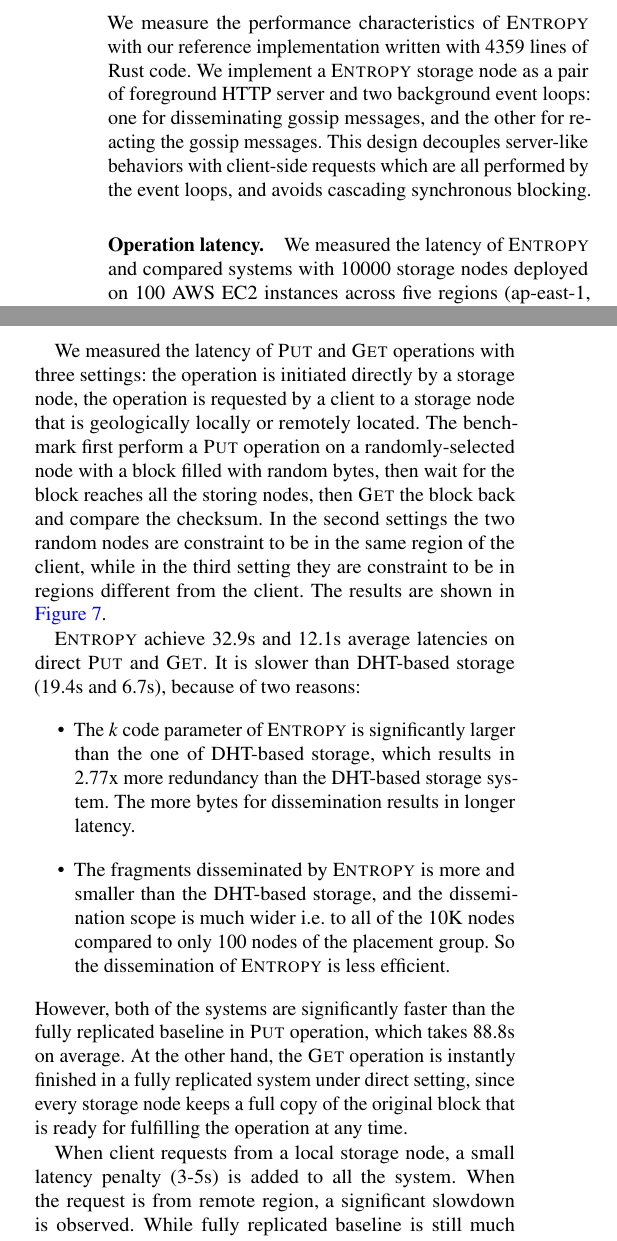
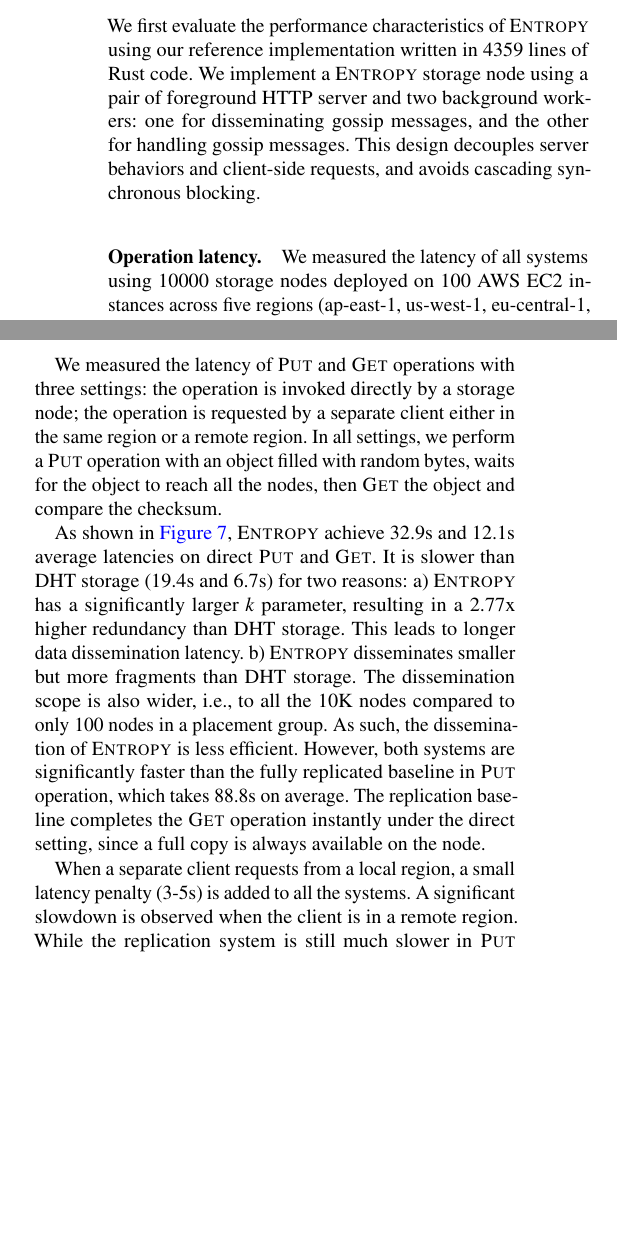
Before and after one commit to sgdxbc/dddht-paper, a LaTeX document (paper.tex, which reads sections/eval.tex): two parts of the columns of page 10 of 18, joined at a grey line, cut so that both start at the same text, the shorter picture padded with empty space. Compiled offline with pdfLaTeX; a LaTeX package or settings file that is missing is left out.

Commit message:
eval: latency

```diff
--- a/sections/eval.tex
+++ b/sections/eval.tex
@@ -35,16 +35,14 @@ As shown in \autoref{sec:background:loss}, this provides weaker durability guara
 
-We measure the performance characteristics of \sys with our reference implementation written with 4359 lines of Rust code.
-We implement a \sys storage node as a pair of foreground HTTP server and two background event loops: one for disseminating gossip messages, and the other for reacting the gossip messages.
-This design decouples server-like behaviors with client-side requests which are all performed by the event loops, and avoids cascading synchronous blocking.
+We first evaluate the performance characteristics of \sys using our reference implementation written in 4359 lines of Rust code.
+We implement a \sys storage node using a pair of foreground HTTP server and two background workers: one for disseminating gossip messages, and the other for handling gossip messages.
+This design decouples server behaviors and client-side requests, and avoids cascading synchronous blocking.
 
 \paragraph{Operation latency.}
-We measured the latency of \sys and compared systems with 10000 storage nodes deployed on 100 AWS EC2 instances across five regions (ap-east-1, us-west-1, eu-central-1, sa-east-1, af-south-1).
-Each instance has 16 vCPUs, 128GB memory, 500GB gp3 storage and up to 12.5Gbps bandwidth.
+We measured the latency of all systems using 10000 storage nodes deployed on 100 AWS EC2 instances across five regions (ap-east-1, us-west-1, eu-central-1, sa-east-1, af-south-1).
+Each instance has 16 vCPUs, 128~GB memory, 500~GB gp3 storage and up to 12.5Gbps bandwidth.
 
-We measured the latency of \fn{Put} and \fn{Get} operations with three settings: the operation is initiated directly by a storage node, the operation is requested by a client to a storage node that is geologically locally or remotely located.
-The benchmark first perform a \fn{Put} operation on a randomly-selected node with a block filled with random bytes, then wait for the block reaches all the storing nodes, then \fn{Get} the block back and compare the checksum.
-In the second settings the two random nodes are constraint to be in the same region of the client, while in the third setting they are constraint to be in regions different from the client.
-The results are shown in \autoref{fig:deploy-latency}.
+We measured the latency of \fn{Put} and \fn{Get} operations with three settings: the operation is invoked directly by a storage node; the operation is requested by a separate client either in the same region or a remote region.
+In all settings, we perform a \fn{Put} operation with an object filled with random bytes, waits for the object to reach all the nodes, then \fn{Get} the object and compare the checksum.
 
 \begin{figure}
     \centering
@@ -53,20 +51,19 @@ The results are shown in \autoref{fig:deploy-latency}.
     \label{fig:deploy-latency}
 \end{figure}
 
-\sys achieve 32.9s and 12.1s average latencies on direct \fn{Put} and \fn{Get}.
-It is slower than DHT-based storage (19.4s and 6.7s), because of two reasons:
-\begin{itemize}
-    \item The $k$ code parameter of \sys is significantly larger than the one of DHT-based storage, which results in 2.77x more redundancy than the DHT-based storage system.
-    The more bytes for dissemination results in longer latency.
-    \item The fragments disseminated by \sys is more and smaller than the DHT-based storage, and the dissemination scope is much wider \ie to all of the 10K nodes compared to only 100 nodes of the placement group.
-    So the dissemination of \sys is less efficient.
-\end{itemize}
-However, both of the systems are significantly faster than the fully replicated baseline in \fn{Put} operation, which takes 88.8s on average.
-At the other hand, the \fn{Get} operation is instantly finished in a fully replicated system under direct setting, since every storage node keeps a full copy of the original block that is ready for fulfilling the operation at any time.
+As shown in \autoref{fig:deploy-latency}, \sys achieve 32.9s and 12.1s average latencies on direct \fn{Put} and \fn{Get}.
+It is slower than DHT storage (19.4s and 6.7s) for two reasons:
+a) \sys has a significantly larger $k$ parameter, resulting in a 2.77x higher redundancy than DHT storage.
+This leads to longer data dissemination latency.
+b) \sys disseminates smaller but more fragments than DHT storage.
+The dissemination scope is also wider, \ie, to all the 10K nodes compared to only 100 nodes in a placement group.
+As such, the dissemination of \sys is less efficient.
+However, both systems are significantly faster than the fully replicated baseline in \fn{Put} operation, which takes 88.8s on average.
+The replication baseline completes the \fn{Get} operation instantly under the direct setting, since a full copy is always available on the node.
 
-When client requests from a local storage node, a small latency penalty (3-5s) is added to all the system.
-When the request is from remote region, a significant slowdown is observed.
-While fully replicated baseline is still much slower in \fn{Put} operation (154.6s compared to 94.2/95.2s of \sys/DHT-based storage), its \fn{Get} is almost the same as the other two systems: all of them are around 72-73s.
+When a separate client requests from a local region, a small latency penalty (3-5s) is added to all the systems.
+A significant slowdown is observed when the client is in a remote region.
+While the replication system is still much slower in \fn{Put} operation (154.6s compared to 94.2/95.2s of \sys/DHT storage), its \fn{Get} is almost the same as the other two systems: all of them are around 72-73s.
 
 \paragraph{Scalability.}
 Next we measure the direct \fn{Put} and \fn{Get} with various numbers of nodes ranging from 4000 to 10000 for \sys and DHT-based storage.
```
Also changed, not shown: sections/eval.tex (4 more changed lines).
